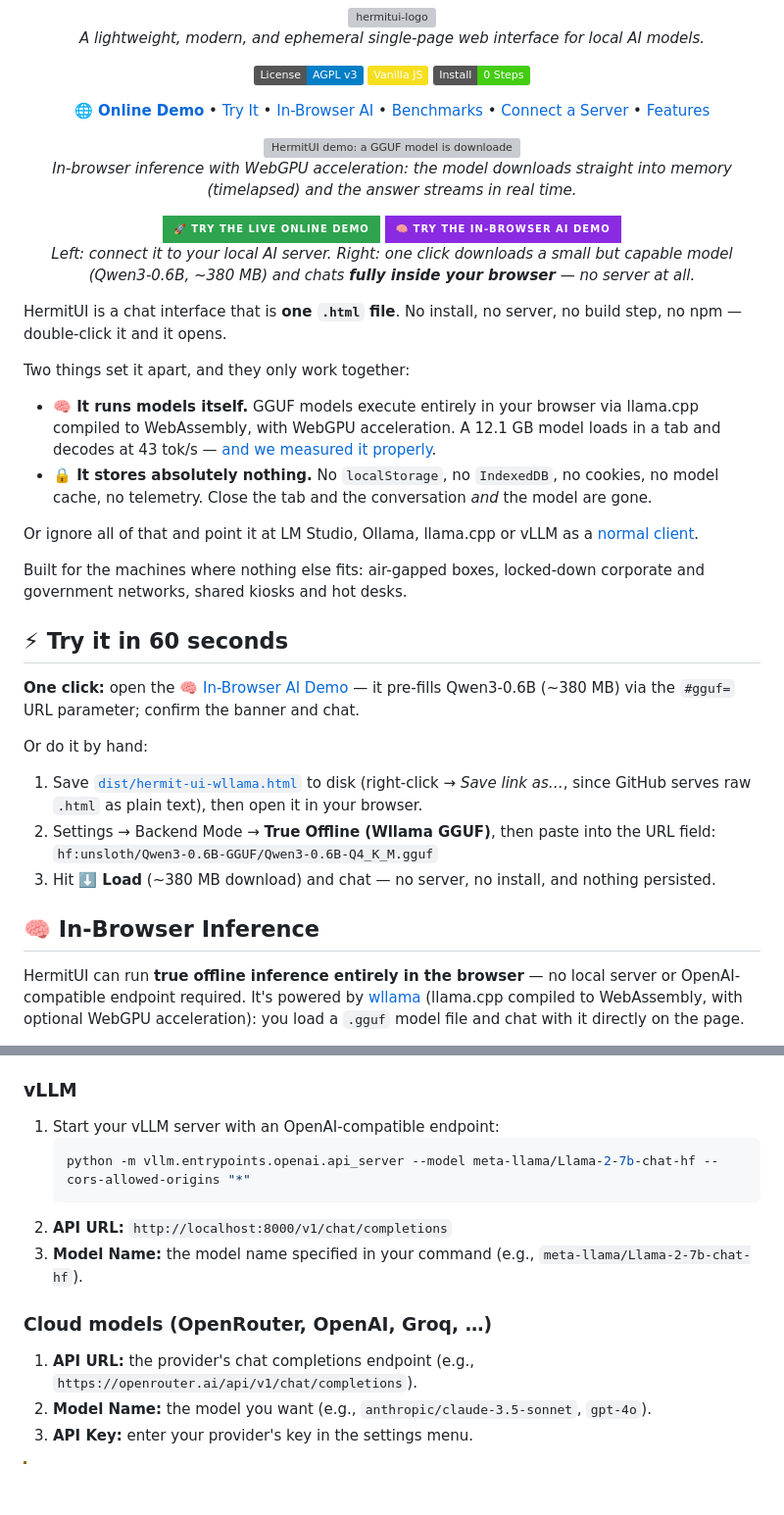
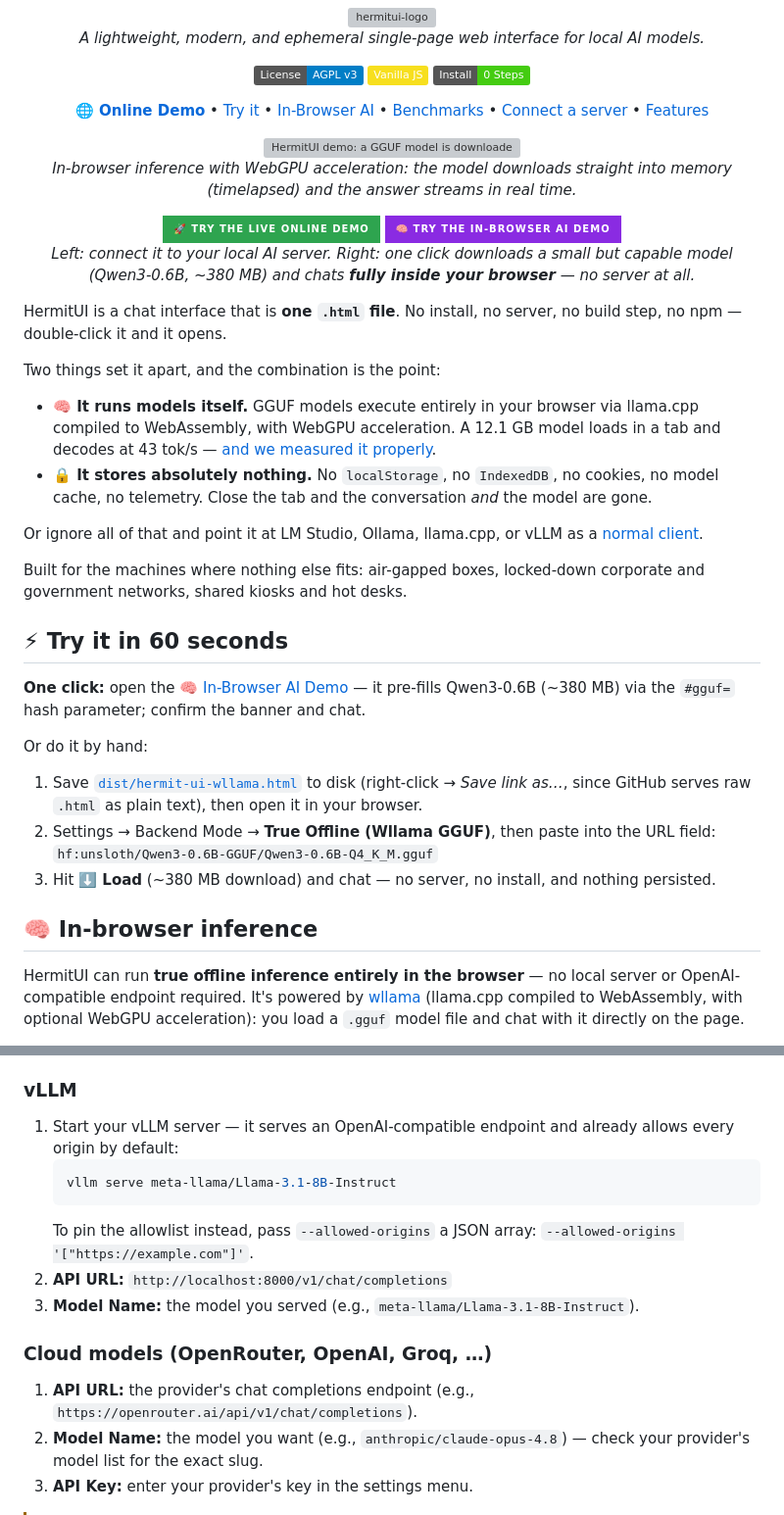
Before and after one commit to moooff/HermitUI, a Markdown page: README.md, 2 parts joined by grey strips. Shown at 98% size. Drawn GitHub-style; folded sections open; badges without logos; blank space fills up the shorter version; grey boxes are pictures that could not be loaded.

````diff
--- a/README.md
+++ b/README.md
@@ -8,10 +8,10 @@
   </p>
   <p>
     <a href="https://moooff.github.io/HermitUI"><b>🌐 Online Demo</b></a> •
-    <a href="#-try-it-in-60-seconds">Try It</a> •
+    <a href="#-try-it-in-60-seconds">Try it</a> •
     <a href="#-in-browser-inference">In-Browser AI</a> •
     <a href="#-benchmarks">Benchmarks</a> •
-    <a href="#-connect-to-your-own-endpoint">Connect a Server</a> •
+    <a href="#-connect-to-your-own-endpoint">Connect a server</a> •
     <a href="#-features">Features</a>
   </p>
 </div>
@@ -33,18 +33,18 @@
 
 HermitUI is a chat interface that is **one `.html` file**. No install, no server, no build step, no npm — double-click it and it opens.
 
-Two things set it apart, and they only work together:
+Two things set it apart, and the combination is the point:
 
 *   **🧠 It runs models itself.** GGUF models execute entirely in your browser via llama.cpp compiled to WebAssembly, with WebGPU acceleration. A 12.1 GB model loads in a tab and decodes at 43 tok/s — [and we measured it properly](#-benchmarks).
 *   **🔒 It stores absolutely nothing.** No `localStorage`, no `IndexedDB`, no cookies, no model cache, no telemetry. Close the tab and the conversation *and* the model are gone.
 
-Or ignore all of that and point it at LM Studio, Ollama, llama.cpp or vLLM as a [normal client](#-connect-to-your-own-endpoint).
+Or ignore all of that and point it at LM Studio, Ollama, llama.cpp, or vLLM as a [normal client](#-connect-to-your-own-endpoint).
 
 Built for the machines where nothing else fits: air-gapped boxes, locked-down corporate and government networks, shared kiosks and hot desks.
 
 ## ⚡ Try it in 60 seconds
 
-**One click:** open the [🧠 In-Browser AI Demo](https://moooff.github.io/HermitUI/dist/hermit-ui-wllama.html#gguf=hf:unsloth/Qwen3-0.6B-GGUF/Qwen3-0.6B-Q4_K_M.gguf) — it pre-fills Qwen3-0.6B (~380 MB) via the `#gguf=` URL parameter; confirm the banner and chat.
+**One click:** open the [🧠 In-Browser AI Demo](https://moooff.github.io/HermitUI/dist/hermit-ui-wllama.html#gguf=hf:unsloth/Qwen3-0.6B-GGUF/Qwen3-0.6B-Q4_K_M.gguf) — it pre-fills Qwen3-0.6B (~380 MB) via the `#gguf=` hash parameter; confirm the banner and chat.
 
 Or do it by hand:
 
@@ -52,7 +52,7 @@ Or do it by hand:
 2. Settings → Backend Mode → **True Offline (Wllama GGUF)**, then paste into the URL field: `hf:unsloth/Qwen3-0.6B-GGUF/Qwen3-0.6B-Q4_K_M.gguf`
 3. Hit **⬇️ Load** (~380 MB download) and chat — no server, no install, and nothing persisted.
 
-## 🧠 In-Browser Inference
+## 🧠 In-browser inference
 
 HermitUI can run **true offline inference entirely in the browser** — no local server or OpenAI-compatible endpoint required. It's powered by [wllama](https://github.com/ngxson/wllama) (llama.cpp compiled to WebAssembly, with optional WebGPU acceleration): you load a `.gguf` model file and chat with it directly on the page.
 
@@ -165,16 +165,17 @@ Prefer to run the model outside the browser? The standalone build (`index.html`
 3. **Model Name:** the name of the model you pulled (e.g., `llama3`, `mistral`, `deepseek-coder`).
 
 ### vLLM
-1. Start your vLLM server with an OpenAI-compatible endpoint:
+1. Start your vLLM server — it serves an OpenAI-compatible endpoint and already allows every origin by default:
    ```bash
-   python -m vllm.entrypoints.openai.api_server --model meta-llama/Llama-2-7b-chat-hf --cors-allowed-origins "*"
+   vllm serve meta-llama/Llama-3.1-8B-Instruct
    ```
+   To pin the allowlist instead, pass `--allowed-origins` a JSON array: `--allowed-origins '["https://example.com"]'`.
 2. **API URL:** `http://localhost:8000/v1/chat/completions`
-3. **Model Name:** the model name specified in your command (e.g., `meta-llama/Llama-2-7b-chat-hf`).
+3. **Model Name:** the model you served (e.g., `meta-llama/Llama-3.1-8B-Instruct`).
 
 ### Cloud models (OpenRouter, OpenAI, Groq, …)
 1. **API URL:** the provider's chat completions endpoint (e.g., `https://openrouter.ai/api/v1/chat/completions`).
-2. **Model Name:** the model you want (e.g., `anthropic/claude-3.5-sonnet`, `gpt-4o`).
+2. **Model Name:** the model you want (e.g., `anthropic/claude-opus-4.8`) — check your provider's model list for the exact slug.
 3. **API Key:** enter your provider's key in the settings menu.
 
 > [!WARNING]
````
Also changed, not shown: other parts of README.md (+18 -17 lines).
